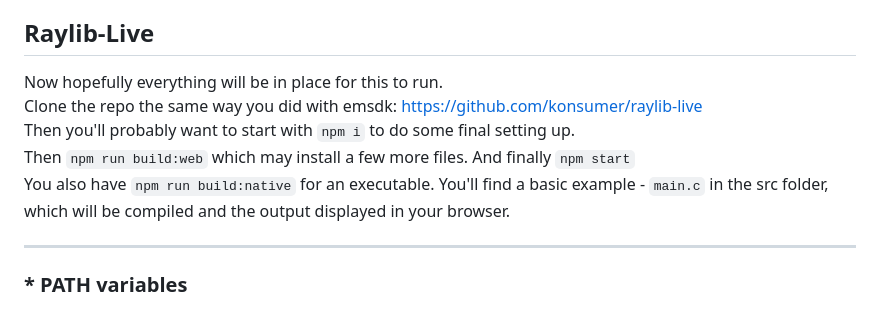
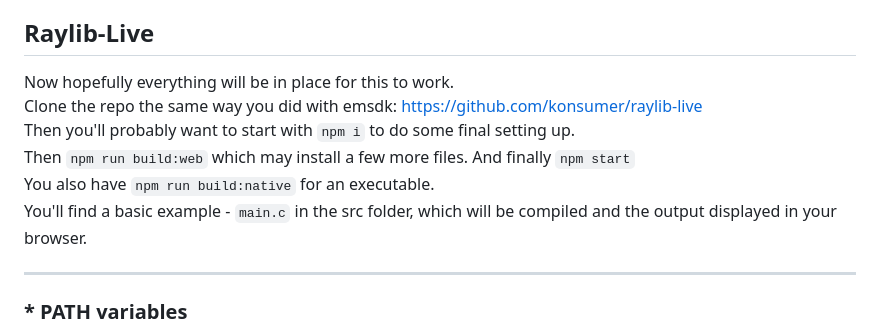
Before and after one commit to konsumer/raylib-live, a Markdown page: Windows-Setup.md, the part around the change. Drawn GitHub-style.

````diff
--- a/Windows-Setup.md
+++ b/Windows-Setup.md
@@ -58,11 +58,11 @@ You'll likely know if you have Cmake installed and are already using it.\
 If not, go here: https://cmake.org/download/ and select the correct installer from the binary distributions and install.
 
 ## Raylib-Live
-Now hopefully everything will be in place for this to run.\
+Now hopefully everything will be in place for this to work.\
 Clone the repo the same way you did with emsdk: https://github.com/konsumer/raylib-live \
 Then you'll probably want to start with ```npm i``` to do some final setting up.\
 Then ```npm run build:web``` which may install a few more files. And finally ```npm start```\
-You also have ```npm run build:native``` for an executable.
+You also have ```npm run build:native``` for an executable.\
 You'll find a basic example - ```main.c``` in the src folder, which will be compiled and the output displayed in your browser.
 
 ----
````
